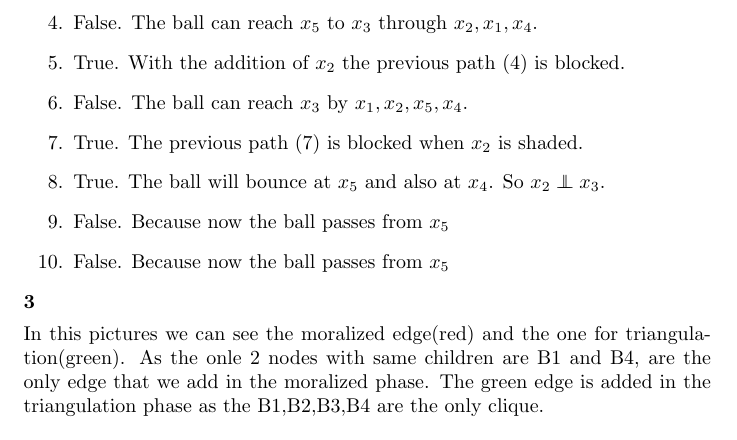
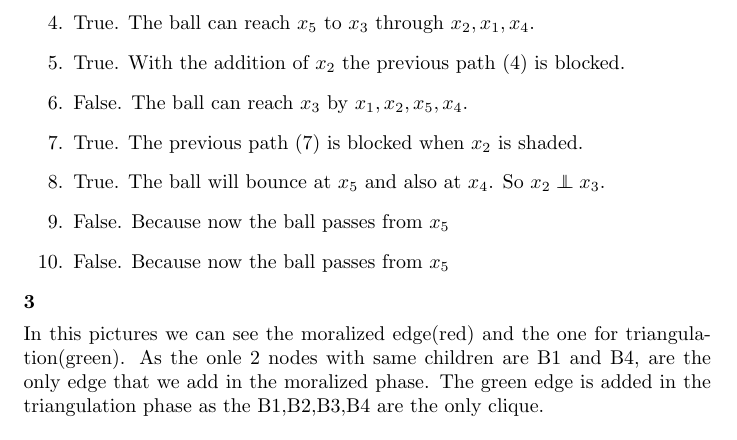
Before and after one commit to gkoloventzos/COMS4771_HMWK5, a LaTeX problem sheet (assignment.tex, which reads problem2.tex): part of page 2 of 3, cut so that both start at the same text. Compiled offline with pdfLaTeX.

Commit message:
idiotic false with correct explanation

```diff
--- a/problem2.tex
+++ b/problem2.tex
@@ -8,7 +8,7 @@ p(x_1,\dotsc,x_5) = p(x_1)p(x_3)p(x_2\mid x_1)p(x_4\mid x_{1},x_3)p(x_5\mid x_{2
 \item False. As no node is shaded the ball can go from $x_2$ to $x_1$ and reach $x_4$ (2 effects handout 15 p.12)
 \item False. As $x_5$ is shaded the ball can reach $x_4$ by this node.
 \item True. The ball will bounce at $x_5$ and also will stop at $x_1$.
-\item False. The ball can reach $x_5$ to $x_3$ through $x_2, x_1, x_4$.
+\item True. The ball can reach $x_5$ to $x_3$ through $x_2, x_1, x_4$.
 \item True. With the addition of $x_2$ the previous path (4) is blocked.
 \item False. The ball can reach $x_3$ by $x_1, x_2, x_5, x_4$.
 \item True. The previous path (7) is blocked when $x_2$ is shaded.
```
